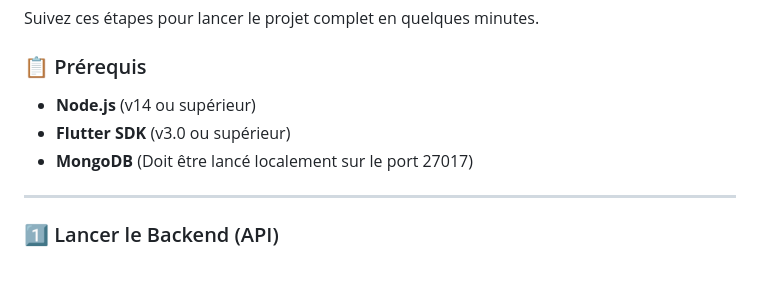
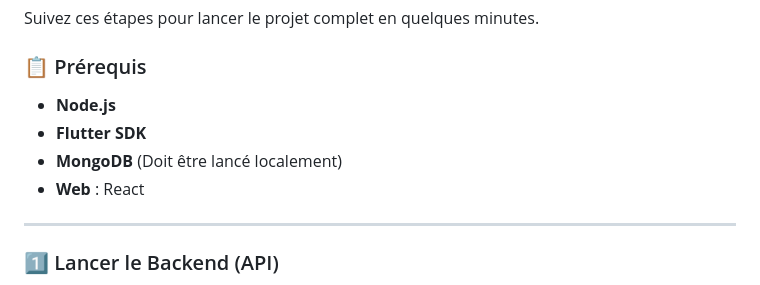
Before and after one commit to ALABM1/Mini-Docto-, a Markdown page: README.md, the part around the change. Rendered like a GitHub page.

Commit message:
Update prerequisites in README

```diff
--- a/README.md
+++ b/README.md
@@ -7,9 +7,10 @@ Application complète de prise de rendez-vous médicaux (Test Technique ReadyToT
 Suivez ces étapes pour lancer le projet complet en quelques minutes.
 
 ### 📋 Prérequis
-*   **Node.js** (v14 ou supérieur)
-*   **Flutter SDK** (v3.0 ou supérieur)
-*   **MongoDB** (Doit être lancé localement sur le port 27017)
+*   **Node.js**
+*   **Flutter SDK**
+*   **MongoDB** (Doit être lancé localement)
+*   **Web** : React
 
 ---
 
```
